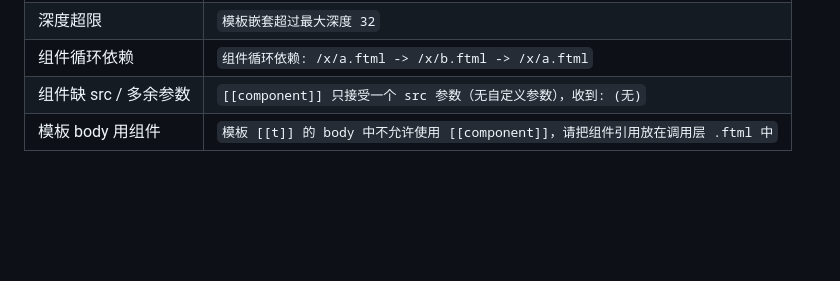
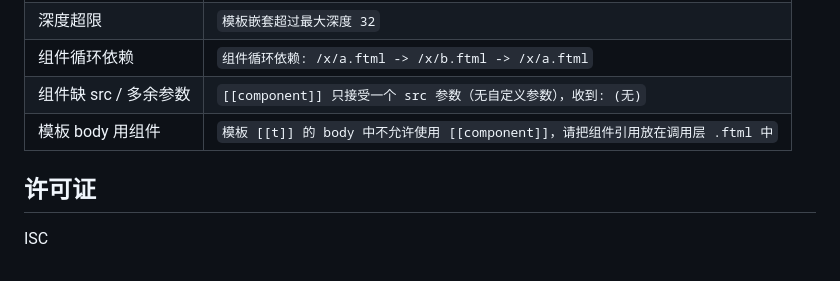
Before and after one commit to XU-12-song/ftml-cli, a Markdown page: README.md, the part around the change. GitHub-like rendering; blank space fills up the shorter version.

```diff
--- a/README.md
+++ b/README.md
@@ -287,3 +287,6 @@ ftml web --open                 # 启动后用系统浏览器打开
 | 组件循环依赖 | `组件循环依赖: /x/a.ftml -> /x/b.ftml -> /x/a.ftml` |
 | 组件缺 src / 多余参数 | `[[component]] 只接受一个 src 参数（无自定义参数），收到: (无)` |
 | 模板 body 用组件 | `模板 [[t]] 的 body 中不允许使用 [[component]]，请把组件引用放在调用层 .ftml 中` |
+
+## 许可证
+ISC
```
Also changed, not shown: LICENSE.md (added, +13 -0 lines).
